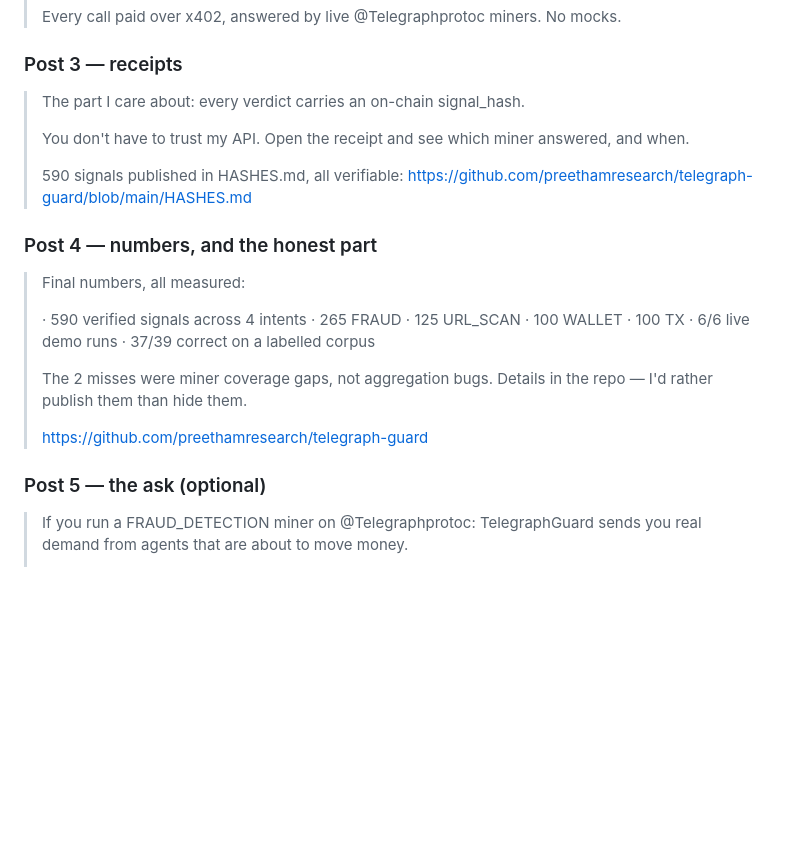
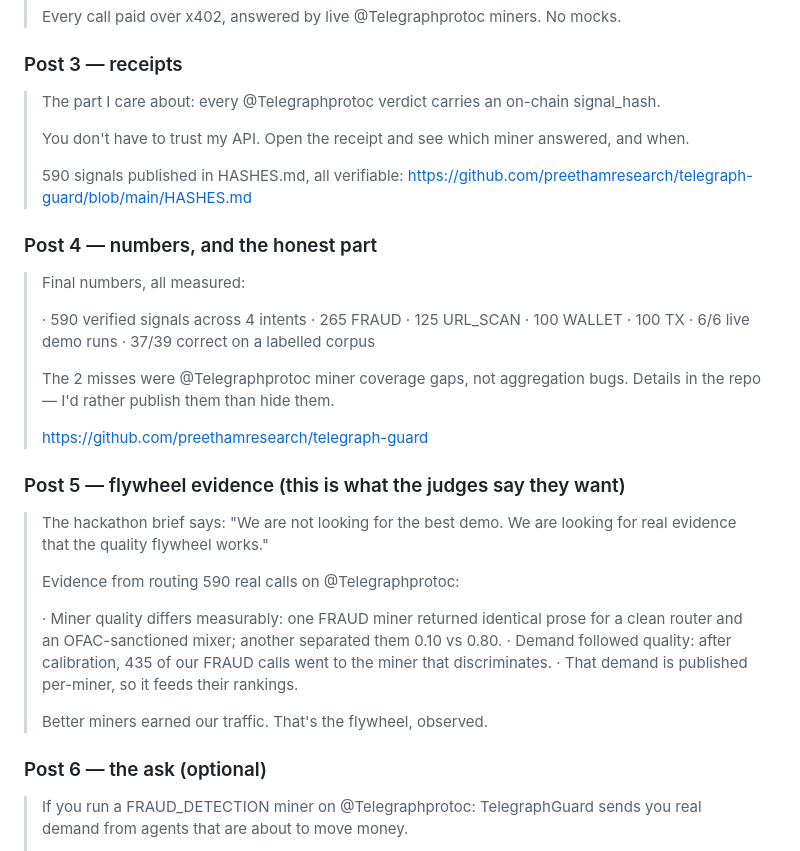
Before and after one commit to preethamresearch/telegraph-guard, a Markdown page: docs/LAUNCH_POSTS.md, the part around the change. Rendered like a GitHub page; blank space fills up the shorter version.

Commit message:
Launch posts: tag every post per rules; add flywheel-evidence post
Co-Authored-By: Claude Opus 5 (1M context) <noreply@anthropic.com>

```diff
--- a/docs/LAUNCH_POSTS.md
+++ b/docs/LAUNCH_POSTS.md
@@ -57,7 +57,8 @@ consecutive live demo runs):
 
 ### Post 3 — receipts
 
-> The part I care about: every verdict carries an on-chain signal_hash.
+> The part I care about: every @Telegraphprotoc verdict carries an on-chain
+> signal_hash.
 >
 > You don't have to trust my API. Open the receipt and see which miner answered,
 > and when.
@@ -74,12 +75,28 @@ consecutive live demo runs):
 > · 6/6 live demo runs
 > · 37/39 correct on a labelled corpus
 >
-> The 2 misses were miner coverage gaps, not aggregation bugs. Details in the
-> repo — I'd rather publish them than hide them.
+> The 2 misses were @Telegraphprotoc miner coverage gaps, not aggregation
+> bugs. Details in the repo — I'd rather publish them than hide them.
 >
 > https://github.com/preethamresearch/telegraph-guard
 
-### Post 5 — the ask (optional)
+### Post 5 — flywheel evidence (this is what the judges say they want)
+
+> The hackathon brief says: "We are not looking for the best demo. We are
+> looking for real evidence that the quality flywheel works."
+>
+> Evidence from routing 590 real calls on @Telegraphprotoc:
+>
+> · Miner quality differs measurably: one FRAUD miner returned identical prose
+>   for a clean router and an OFAC-sanctioned mixer; another separated them
+>   0.10 vs 0.80.
+> · Demand followed quality: after calibration, 435 of our FRAUD calls went to
+>   the miner that discriminates.
+> · That demand is published per-miner, so it feeds their rankings.
+>
+> Better miners earned our traffic. That's the flywheel, observed.
+
+### Post 6 — the ask (optional)
 
 > If you run a FRAUD_DETECTION miner on @Telegraphprotoc: TelegraphGuard sends
 > you real demand from agents that are about to move money.
```
